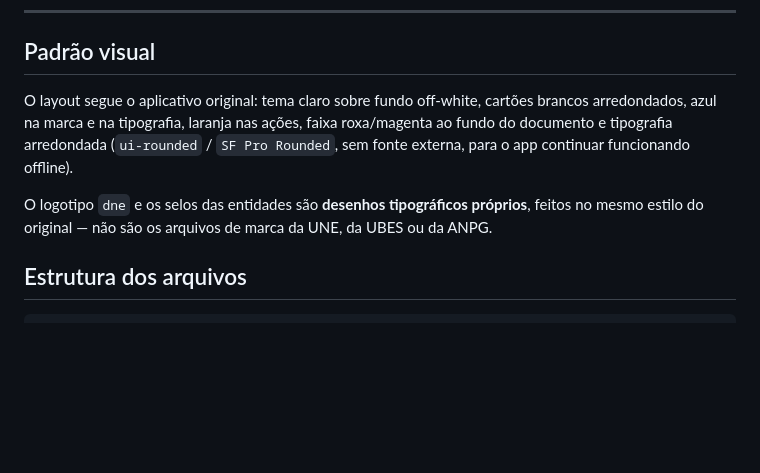
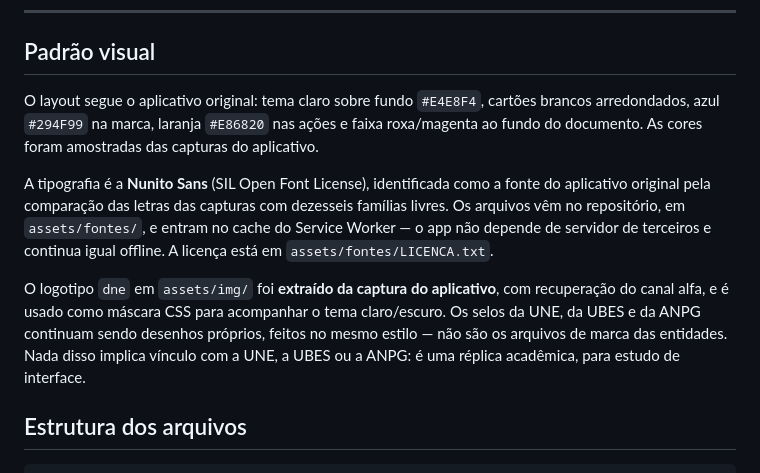
Before and after one commit to marcelatatajuba-code/dne-digital, a Markdown page: README.md, the part around the change. Drawn GitHub-style; blank space fills up the shorter version.

Commit message:
Corrige o README depois da troca de logotipo e de fonte
Duas afirmações ficaram falsas com o commit anterior: o README dizia
que o app não usava fonte externa (agora traz a Nunito Sans no
repositório) e que o logotipo era um desenho tipográfico próprio
(agora é a marca extraída da captura do aplicativo). Os selos das
entidades continuam sendo desenhos próprios, e isso segue registrado.

Co-Authored-By: Claude Opus 5 <noreply@anthropic.com>
Claude-Session: https://claude.ai/code/session_015Nh4CxHyVBvcdNcAffvKX5

```diff
--- a/README.md
+++ b/README.md
@@ -108,13 +108,21 @@ Não é preciso conta de desenvolvedor da Apple, nem Mac, nem pagar nada.
 
 ## Padrão visual
 
-O layout segue o aplicativo original: tema claro sobre fundo off-white, cartões brancos
-arredondados, azul na marca e na tipografia, laranja nas ações, faixa roxa/magenta ao fundo
-do documento e tipografia arredondada (`ui-rounded` / `SF Pro Rounded`, sem fonte externa,
-para o app continuar funcionando offline).
+O layout segue o aplicativo original: tema claro sobre fundo `#E4E8F4`, cartões brancos
+arredondados, azul `#294F99` na marca, laranja `#E86820` nas ações e faixa roxa/magenta ao
+fundo do documento. As cores foram amostradas das capturas do aplicativo.
 
-O logotipo `dne` e os selos das entidades são **desenhos tipográficos próprios**, feitos no
-mesmo estilo do original — não são os arquivos de marca da UNE, da UBES ou da ANPG.
+A tipografia é a **Nunito Sans** (SIL Open Font License), identificada como a fonte do
+aplicativo original pela comparação das letras das capturas com dezesseis famílias livres.
+Os arquivos vêm no repositório, em `assets/fontes/`, e entram no cache do Service Worker —
+o app não depende de servidor de terceiros e continua igual offline. A licença está em
+`assets/fontes/LICENCA.txt`.
+
+O logotipo `dne` em `assets/img/` foi **extraído da captura do aplicativo**, com recuperação
+do canal alfa, e é usado como máscara CSS para acompanhar o tema claro/escuro. Os selos da
+UNE, da UBES e da ANPG continuam sendo desenhos próprios, feitos no mesmo estilo — não são
+os arquivos de marca das entidades. Nada disso implica vínculo com a UNE, a UBES ou a ANPG:
+é uma réplica acadêmica, para estudo de interface.
 
 ## Estrutura dos arquivos
 
```
